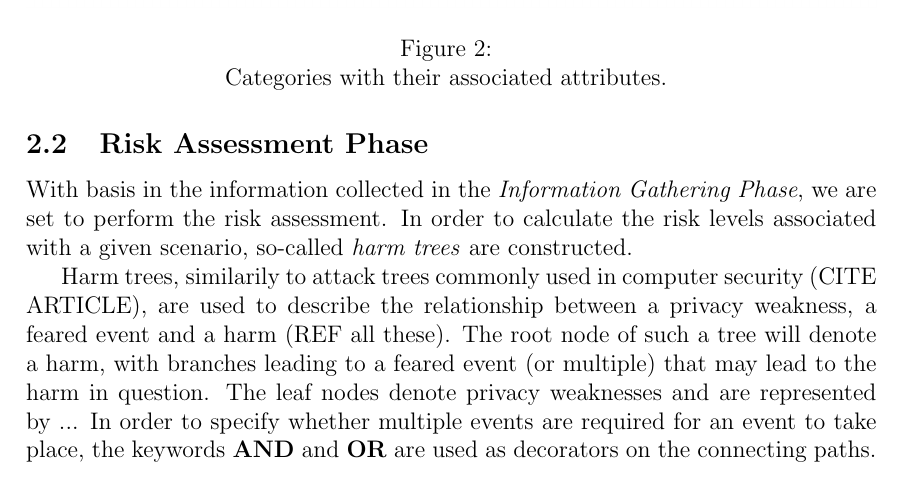
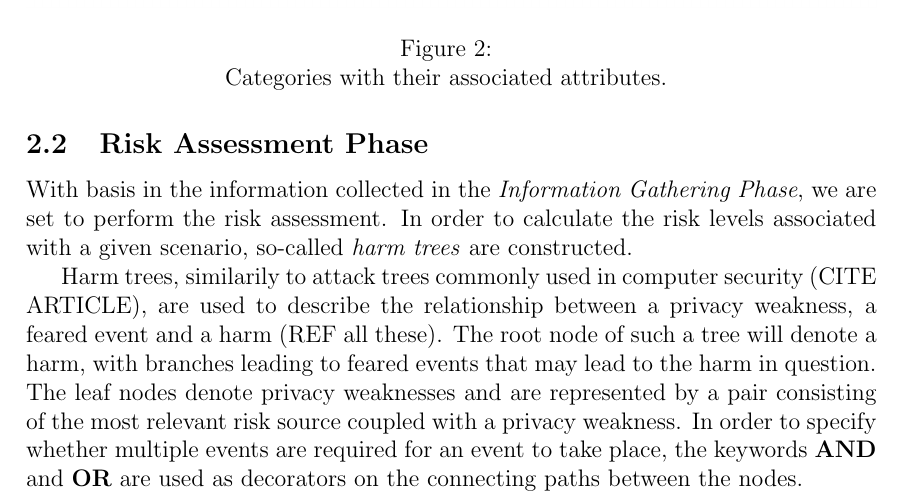
Before and after one commit to Hinnaaak/pbd_group_assignment, a LaTeX problem sheet (00_group_assignment_4b.tex, which reads 02_priam.tex): part of page 6 of 10, cut so that both start at the same text. Compiled offline with pdfLaTeX.

Commit message:
refactor: slight changes to wording and flow

```diff
--- a/02_priam.tex
+++ b/02_priam.tex
@@ -56,8 +56,9 @@ constructed.
 Harm trees, similarily to attack trees commonly used in computer security (CITE
 ARTICLE), are used to describe the relationship between a privacy weakness, a
 feared event and a harm (REF all these). The root node of such a tree will
-denote a harm, with branches leading to a feared event (or multiple) that may
-lead to the harm in question. The leaf nodes denote privacy weaknesses and are
-represented by ... In order to specify whether multiple events are required for
-an event to take place, the keywords \textbf{AND} and \textbf{OR} are used as
-decorators on the connecting paths.
+denote a harm, with branches leading to feared events that may lead to the harm
+in question. The leaf nodes denote privacy weaknesses and are represented by a
+pair consisting of the most relevant risk source coupled with a privacy
+weakness. In order to specify whether multiple events are required for an event
+to take place, the keywords \textbf{AND} and \textbf{OR} are used as decorators
+on the connecting paths between the nodes.
```
